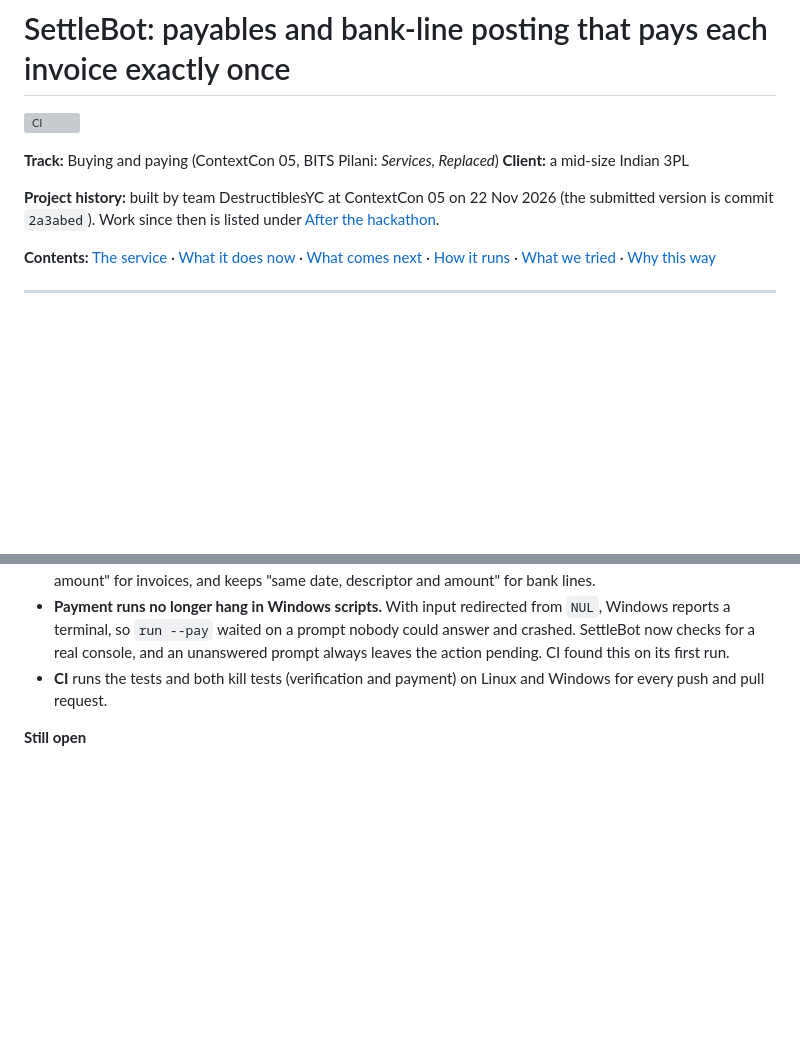
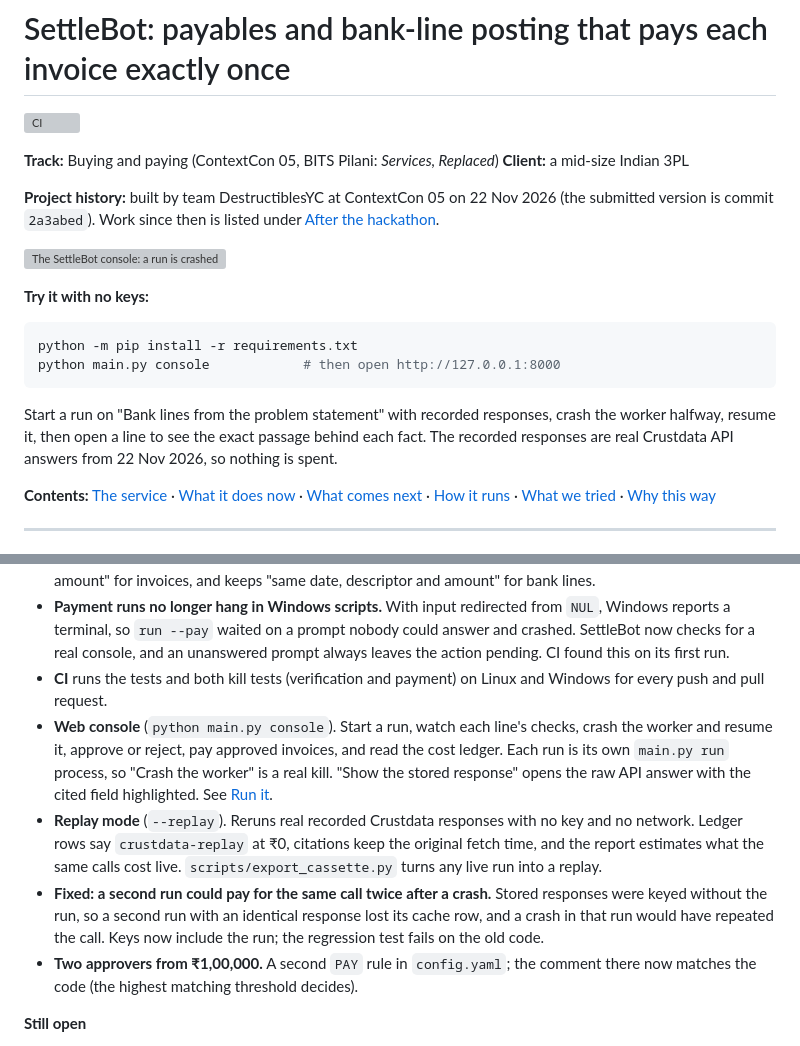
Before and after one commit to INV777/DestructiblesYC_hackathon, a Markdown page: README.md, 2 parts joined by grey strips. Rendered like a GitHub page; blank space fills up the shorter version; grey boxes are pictures that could not be loaded.

````diff
--- a/README.md
+++ b/README.md
@@ -6,6 +6,17 @@
 **Client:** a mid-size Indian 3PL
 
 **Project history:** built by team DestructiblesYC at ContextCon 05 on 22 Nov 2026 (the submitted version is commit `2a3abed`). Work since then is listed under [After the hackathon](#after-the-hackathon).
+
+![The SettleBot console: a run is crashed halfway through a lookup, resumed, and a line's evidence opened in the stored API response](docs/screenshots/console-demo.gif)
+
+**Try it with no keys:**
+
+```bash
+python -m pip install -r requirements.txt
+python main.py console            # then open http://127.0.0.1:8000
+```
+
+Start a run on "Bank lines from the problem statement" with recorded responses, crash the worker halfway, resume it, then open a line to see the exact passage behind each fact. The recorded responses are real Crustdata API answers from 22 Nov 2026, so nothing is spent.
 
 **Contents:** [The service](#1-the-service) · [What it does now](#2-what-it-does-now) · [What comes next](#3-what-comes-next) · [How it runs](#4-how-it-runs) · [What we tried](#5-what-we-tried) · [Why this way](#6-why-this-way)
 
@@ -93,6 +104,10 @@ Each fact cites the source, the URL, the exact field or passage, the record date
 - **Duplicate invoices are explained correctly.** The hold reason now says "same vendor, invoice number and amount" for invoices, and keeps "same date, descriptor and amount" for bank lines.
 - **Payment runs no longer hang in Windows scripts.** With input redirected from `NUL`, Windows reports a terminal, so `run --pay` waited on a prompt nobody could answer and crashed. SettleBot now checks for a real console, and an unanswered prompt always leaves the action pending. CI found this on its first run.
 - **CI** runs the tests and both kill tests (verification and payment) on Linux and Windows for every push and pull request.
+- **Web console** (`python main.py console`). Start a run, watch each line's checks, crash the worker and resume it, approve or reject, pay approved invoices, and read the cost ledger. Each run is its own `main.py run` process, so "Crash the worker" is a real kill. "Show the stored response" opens the raw API answer with the cited field highlighted. See [Run it](#run-it).
+- **Replay mode** (`--replay`). Reruns real recorded Crustdata responses with no key and no network. Ledger rows say `crustdata-replay` at ₹0, citations keep the original fetch time, and the report estimates what the same calls cost live. `scripts/export_cassette.py` turns any live run into a replay.
+- **Fixed: a second run could pay for the same call twice after a crash.** Stored responses were keyed without the run, so a second run with an identical response lost its cache row, and a crash in that run would have repeated the call. Keys now include the run; the regression test fails on the old code.
+- **Two approvers from ₹1,00,000.** A second `PAY` rule in `config.yaml`; the comment there now matches the code (the highest matching threshold decides).
 
 **Still open**
 
````
Also changed, not shown: other parts of README.md (+25 -6 lines), docs/screenshots/crash-and-resume.png (added), docs/screenshots/evidence.png (added), docs/screenshots/invoices.png (added), 3 other files.
